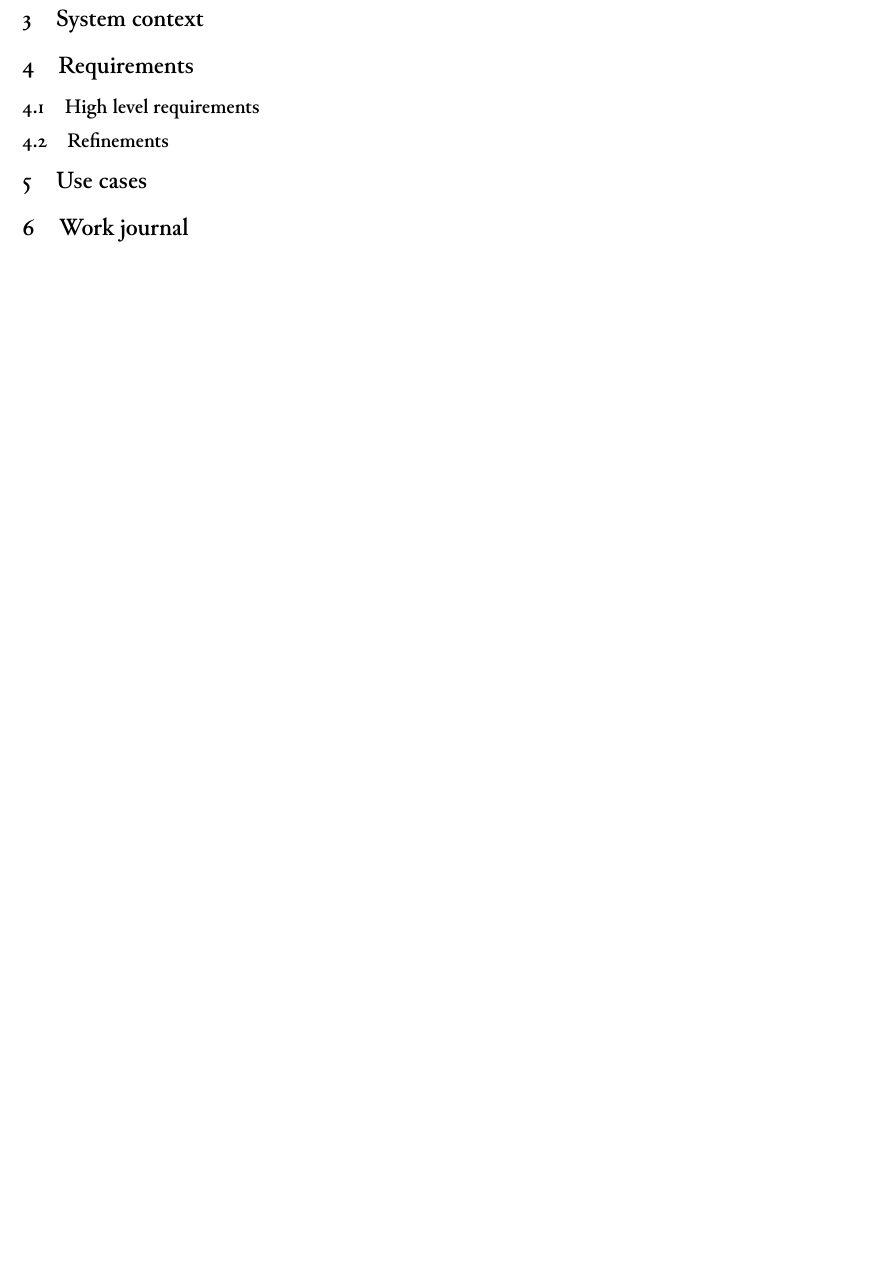
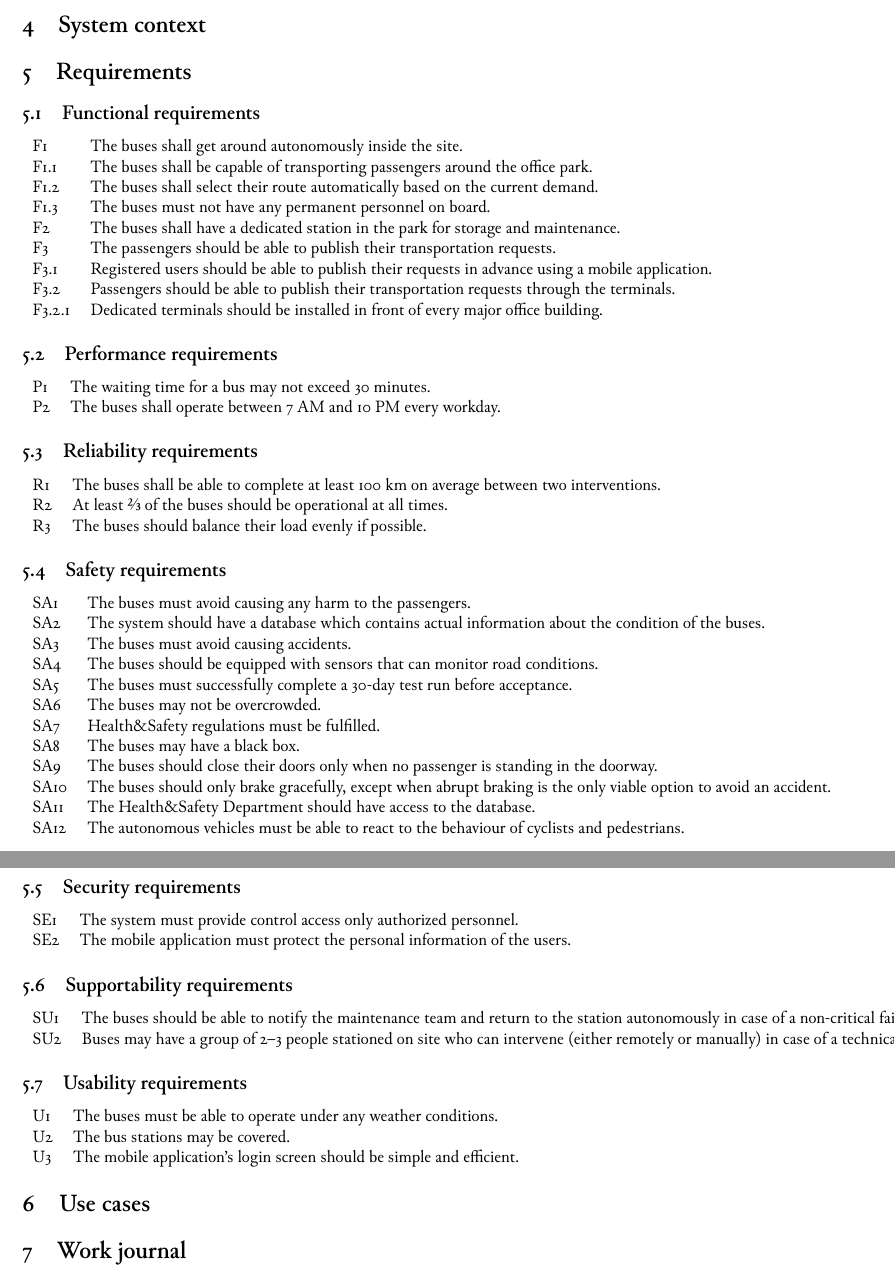
Before and after one commit to levendula-csapat/intellibus, a LaTeX document (doc/1-requirement_analysis/1-requirement_analysis.tex): part of page 4 of 5 before the commit and two parts of pages 4 and 5 of 6 after it, the two joined at a grey line, cut so that both start at the same text, the shorter picture padded with empty space. Compiled offline with XeLaTeX.

Commit message:
Észrevételek megírása, ebben még kell nyelvtani javítás Követelmények megírás.

```diff
--- a/doc/1-requirement_analysis/1-requirement_analysis.tex
+++ b/doc/1-requirement_analysis/1-requirement_analysis.tex
@@ -172,15 +192,95 @@ questions that had arisen.
 
 \section{Requirements}
 
-\subsection{High level requirements}
+\subsection{Functional requirements}
+\begin{tabular}{l l}
+        F1 & The buses shall get around autonomously inside the site. \\
+        F1.1 & The buses shall be capable of transporting passengers around the office park. \\
+        F1.2 & The buses shall select their route automatically based on the current demand. \\
+        F1.3 & The buses must not have any permanent personnel on board. \\
+        F2 & The buses shall have a dedicated station in the park for storage and maintenance.\\
+        F3 & The passengers should be able to publish their transportation requests.\\
+        F3.1 & Registered users should be able to publish their requests in advance using a mobile application.\\
+        F3.2 & Passengers should be able to publish their transportation requests through the terminals.\\
+        F3.2.1 & Dedicated terminals should be installed in front of every major office building.\\
+\end{tabular}
 
-% TODO
-
-\subsection{Refinements}
-
-% TODO
+% TODO: kep beszurasa a diagramrol
 
 
+\subsection{Performance requirements}
+
+\begin{tabular}{l l}
+        P1 & The waiting time for a bus may not exceed 30 minutes. \\
+        P2 & The buses shall operate between 7 AM and 10 PM every workday. \\
+\end{tabular}
+
+% TODO: kep beszurasa a diagramrol
+
+
+\subsection{Reliability requirements}
+
+\begin{tabular}{l l}
+        R1 & The buses shall be able to complete at least 100 km on average between two interventions. \\
+        R2 & At least ⅔ of the buses should be operational at all times. \\
+        R3 & The buses should balance their load evenly if possible. \\
+\end{tabular}
+
+% TODO: kep beszurasa a diagramrol
+
+
+\subsection{Safety requirements}
+
+\begin{tabular}{l l}
+        SA1 & The buses must avoid causing any harm to the passengers. \\
+        SA2 & The system should have a database which contains actual information about the condition of the buses. \\
+        SA3 & The buses must avoid causing accidents. \\
+        SA4 & The buses should be equipped with sensors that can monitor road conditions. \\
+        SA5 & The buses must successfully complete a 30-day test run before acceptance. \\
+        SA6 & The buses may not be overcrowded. \\
+        SA7 & Health\&Safety regulations must be fulfilled. \\
+        SA8 & The buses may have a black box. \\
+        SA9 & The buses should close their doors only when no passenger is standing in the doorway. \\
+        SA10 & The buses should only brake gracefully, except when abrupt braking is the only viable option to avoid an accident. \\
+        SA11 & The Health\&Safety Department should have access to the database. \\
+        SA12 & The autonomous vehicles must be able to react to the behaviour of cyclists and pedestrians. \\
+\end{tabular}
+
+% TODO: kep beszurasa a diagramrol
+
+
+
+\subsection{Security requirements}
+
+\begin{tabular}{l l}
+        SE1 & The system must provide control access only authorized personnel. \\
+        SE2 & The mobile application must protect the personal information of the users. \\
+\end{tabular}
+
+% TODO: kep beszurasa a diagramrol
+
+
+
+\subsection{Supportability requirements}
+
+\begin{tabular}{l l}
+        SU1 & The buses should be able to notify the maintenance team and return to the station autonomously in case of a non-critical failure. \\
+        SU2 & Buses may have a group of 2–3 people stationed on site who can intervene (either remotely or manually) in case of a technical problem. \\
+\end{tabular}
+
+% TODO: kep beszurasa a diagramrol
+
+
+
+\subsection{Usability requirements}
+
+\begin{tabular}{l l}
+        U1 & The buses must be able to operate under any weather conditions. \\
+        U2 & The bus stations may be covered. \\
+        U3 & The mobile application’s login screen should be simple and efficient. \\
+\end{tabular}
+
+% TODO: kep beszurasa a diagramrol
 \section{Use cases}
 
 % TODO
```
Also changed, not shown: doc/1-requirement_analysis/1-requirement_analysis.tex (20 more changed lines).
